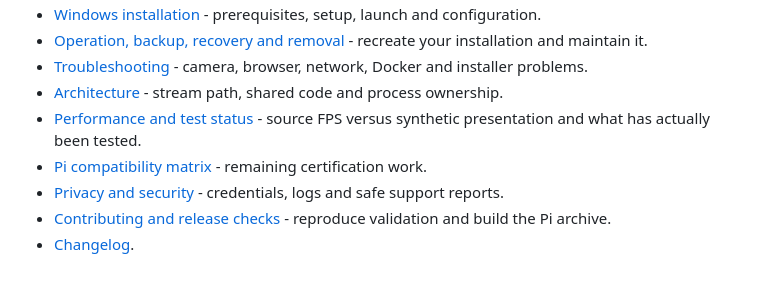
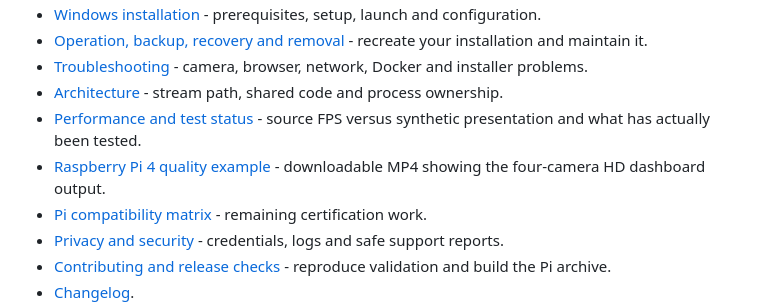
Before and after one commit to bobster316/go2rtc-wyze-monitor, a Markdown page: README.md, the part around the change. Drawn GitHub-style; blank space fills up the shorter version.

Commit message:
docs: add Raspberry Pi MP4 quality example

```diff
--- a/README.md
+++ b/README.md
@@ -34,6 +34,7 @@ does not require Windows, Electron, or a pre-existing deployment.
 - [Troubleshooting](docs/TROUBLESHOOTING.md) - camera, browser, network, Docker and installer problems.
 - [Architecture](docs/ARCHITECTURE.md) - stream path, shared code and process ownership.
 - [Performance and test status](docs/PERFORMANCE.md) - source FPS versus synthetic presentation and what has actually been tested.
+- [Raspberry Pi 4 quality example](docs/QUALITY-EXAMPLE.md) - downloadable MP4 showing the four-camera HD dashboard output.
 - [Pi compatibility matrix](raspberry-pi/COMPATIBILITY.md) - remaining certification work.
 - [Privacy and security](SECURITY.md) - credentials, logs and safe support reports.
 - [Contributing and release checks](CONTRIBUTING.md) - reproduce validation and build the Pi archive.
```
Also changed, not shown: docs/QUALITY-EXAMPLE.md (added, +22 -0 lines).
